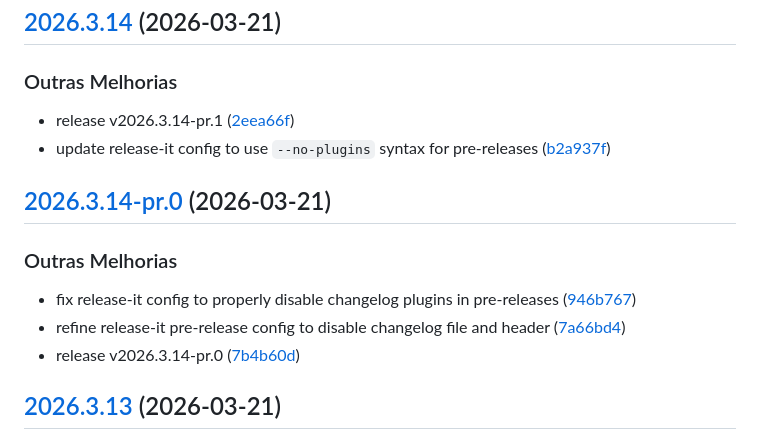
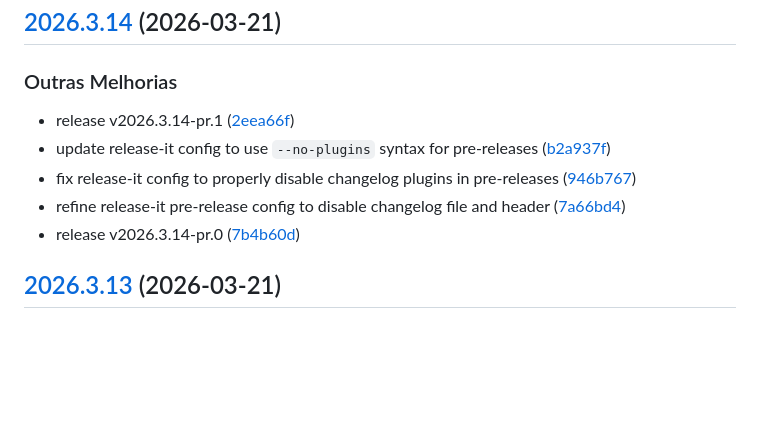
Before and after one commit to davidsonalencar/filament-startkit, a Markdown page: CHANGELOG.md, the part around the change. Drawn GitHub-style; blank space fills up the shorter version.

```diff
--- a/CHANGELOG.md
+++ b/CHANGELOG.md
@@ -4,16 +4,16 @@
 
 ### Outras Melhorias
 
-* release v2026.3.14-pr.1 ([2eea66f](https://github.com/davidsonalencar/filament-startkit/commit/2eea66fd575c8eecadca757c81fa311d7e3eefd7))
-* update release-it config to use `--no-plugins` syntax for pre-releases ([b2a937f](https://github.com/davidsonalencar/filament-startkit/commit/b2a937f57d78afdc87ba740349ed4c392d148dec))
-
-## [2026.3.14-pr.0](https://github.com/davidsonalencar/filament-startkit/compare/v2026.3.13...v2026.3.14) (2026-03-21)
-
-### Outras Melhorias
-
-* fix release-it config to properly disable changelog plugins in pre-releases ([946b767](https://github.com/davidsonalencar/filament-startkit/commit/946b7677f1963ab3e0430e432a625c9ac2e45725))
-* refine release-it pre-release config to disable changelog file and header ([7a66bd4](https://github.com/davidsonalencar/filament-startkit/commit/7a66bd47e9af5b09fa93e66cb70bb24fd5885d93))
-* release v2026.3.14-pr.0 ([7b4b60d](https://github.com/davidsonalencar/filament-startkit/commit/7b4b60d7e4ff8d0ebf98b77d45227e6f49db7c20))
+* release
+  v2026.3.14-pr.1 ([2eea66f](https://github.com/davidsonalencar/filament-startkit/commit/2eea66fd575c8eecadca757c81fa311d7e3eefd7))
+* update release-it config to use `--no-plugins` syntax for
+  pre-releases ([b2a937f](https://github.com/davidsonalencar/filament-startkit/commit/b2a937f57d78afdc87ba740349ed4c392d148dec))
+* fix release-it config to properly disable changelog plugins in
+  pre-releases ([946b767](https://github.com/davidsonalencar/filament-startkit/commit/946b7677f1963ab3e0430e432a625c9ac2e45725))
+* refine release-it pre-release config to disable changelog file and
+  header ([7a66bd4](https://github.com/davidsonalencar/filament-startkit/commit/7a66bd47e9af5b09fa93e66cb70bb24fd5885d93))
+* release
+  v2026.3.14-pr.0 ([7b4b60d](https://github.com/davidsonalencar/filament-startkit/commit/7b4b60d7e4ff8d0ebf98b77d45227e6f49db7c20))
 
 ## [2026.3.13](https://github.com/davidsonalencar/filament-startkit/compare/v2026.3.12...v2026.3.13) (2026-03-21)
 
```
